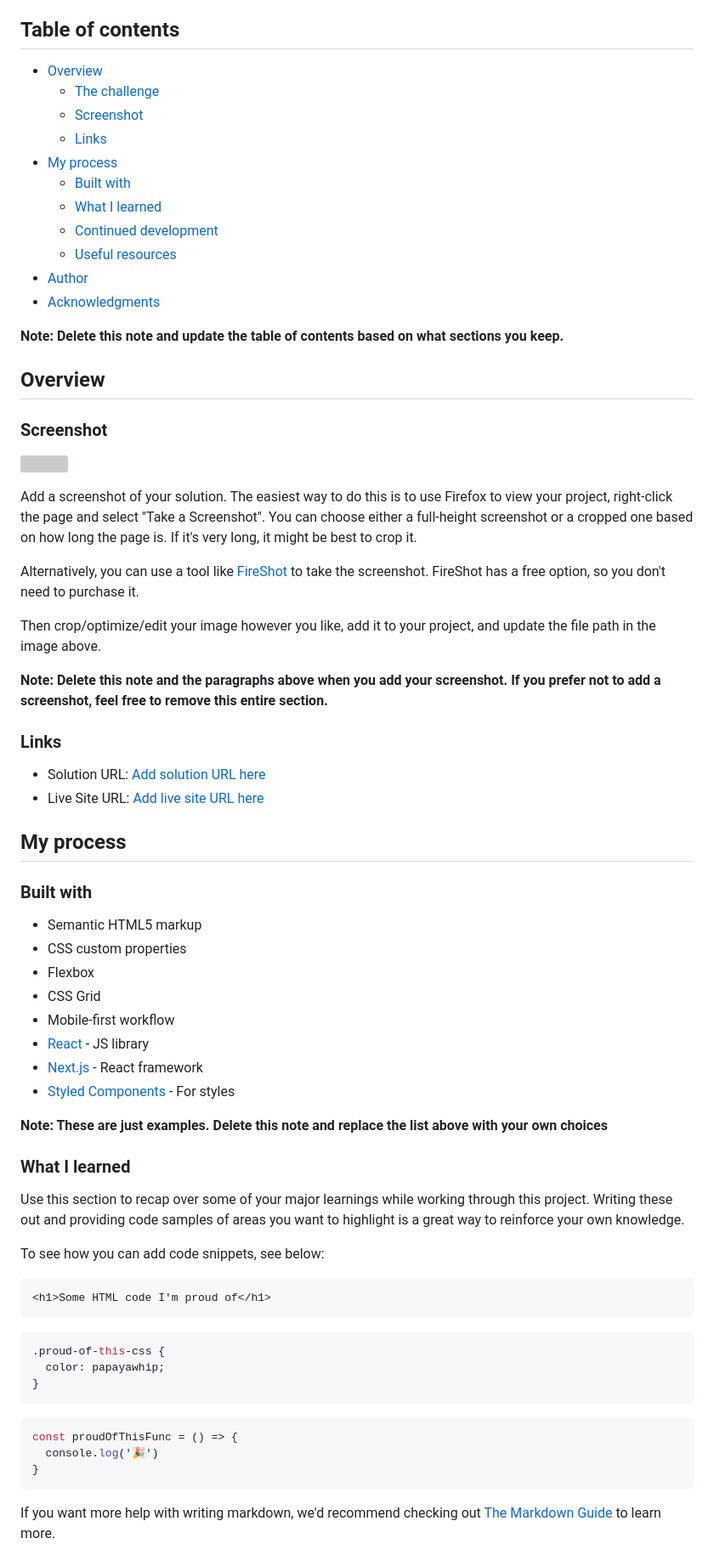
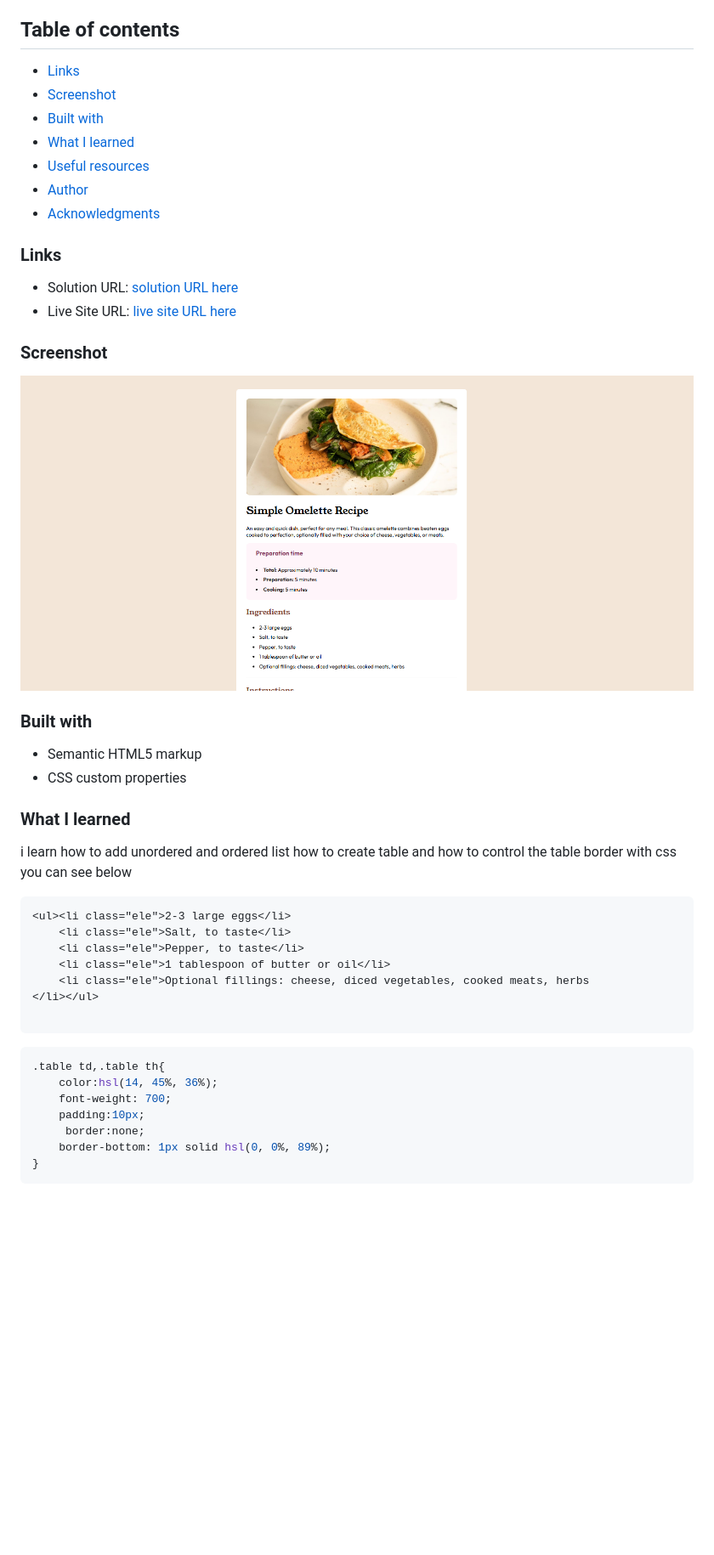
Before and after one commit to NITHISHKUMAR0283/recipe-page-, a Markdown page: README-template.md, the part around the change printed below. Shown: that part at 85% size. GitHub-like rendering; pictures changed too: image.png (added); blank space fills up the shorter version; grey boxes are pictures that could not be loaded.

````diff
--- a/README-template.md
+++ b/README-template.md
@@ -4,21 +4,22 @@ This is a solution to the [Recipe page challenge on Frontend Mentor](https://www
 
 ## Table of contents
 
-- [Overview](#overview)
-  - [The challenge](#the-challenge)
+  - [Links](#links)
   - [Screenshot](#screenshot)
-  - [Links](#links)
-- [My process](#my-process)
   - [Built with](#built-with)
   - [What I learned](#what-i-learned)
-  - [Continued development](#continued-development)
   - [Useful resources](#useful-resources)
 - [Author](#author)
 - [Acknowledgments](#acknowledgments)
 
-**Note: Delete this note and update the table of contents based on what sections you keep.**
 
-## Overview
+
+### Links
+
+
+- Solution URL: [solution URL here](https://github.com/NITHISHKUMAR0283/recipe-page-)
+- Live Site URL: [live site URL here](https://nithishkumar0283.github.io/recipe-page-/)
+
 
 ### Screenshot
 
@@ -26,51 +26,35 @@ This is a solution to the [Recipe page challenge on Frontend Mentor](https://www
 
-Add a screenshot of your solution. The easiest way to do this is to use Firefox to view your project, right-click the page and select "Take a Screenshot". You can choose either a full-height screenshot or a cropped one based on how long the page is. If it's very long, it might be best to crop it.
+![](image.png)
 
-Alternatively, you can use a tool like [FireShot](https://getfireshot.com/) to take the screenshot. FireShot has a free option, so you don't need to purchase it.
 
-Then crop/optimize/edit your image however you like, add it to your project, and update the file path in the image above.
-
-**Note: Delete this note and the paragraphs above when you add your screenshot. If you prefer not to add a screenshot, feel free to remove this entire section.**
-
-### Links
-
-- Solution URL: [Add solution URL here](https://your-solution-url.com)
-- Live Site URL: [Add live site URL here](https://your-live-site-url.com)
-
-## My process
 
 ### Built with
 
 - Semantic HTML5 markup
 - CSS custom properties
-- Flexbox
-- CSS Grid
-- Mobile-first workflow
-- [React](https://reactjs.org/) - JS library
-- [Next.js](https://nextjs.org/) - React framework
-- [Styled Components](https://styled-components.com/) - For styles
 
-**Note: These are just examples. Delete this note and replace the list above with your own choices**
 
 ### What I learned
 
-Use this section to recap over some of your major learnings while working through this project. Writing these out and providing code samples of areas you want to highlight is a great way to reinforce your own knowledge.
-
-To see how you can add code snippets, see below:
+i learn how to add unordered and ordered list  how to create table and how to control the table border with css you can see below
 
 ```html
-<h1>Some HTML code I'm proud of</h1>
+<ul><li class="ele">2-3 large eggs</li>
+    <li class="ele">Salt, to taste</li>
+    <li class="ele">Pepper, to taste</li>
+    <li class="ele">1 tablespoon of butter or oil</li>
+    <li class="ele">Optional fillings: cheese, diced vegetables, cooked meats, herbs
+</li></ul>
+
 ```
 ```css
-.proud-of-this-css {
-  color: papayawhip;
-}
-```
-```js
-const proudOfThisFunc = () => {
-  console.log('🎉')
+.table td,.table th{
+    color:hsl(14, 45%, 36%);
+    font-weight: 700;
+    padding:10px;
+     border:none;
+    border-bottom: 1px solid hsl(0, 0%, 89%);
 }
 ```
 
-If you want more help with writing markdown, we'd recommend checking out [The Markdown Guide](https://www.markdownguide.org/) to learn more.
 
````
Also changed, not shown: other parts of README-template.md (+1 -26 lines), README.md (deleted, +0 -89 lines).
